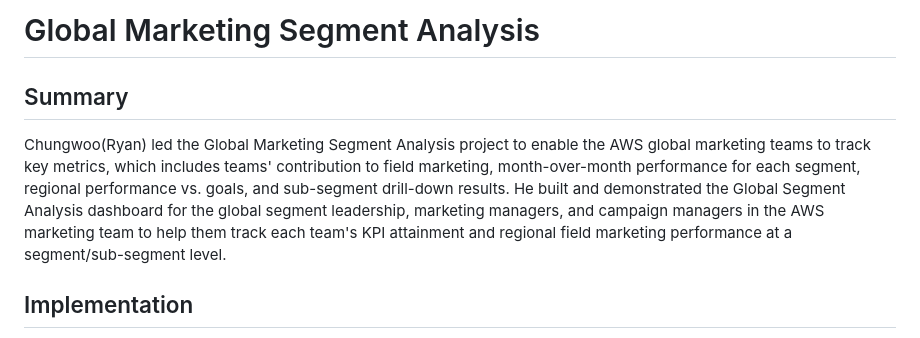
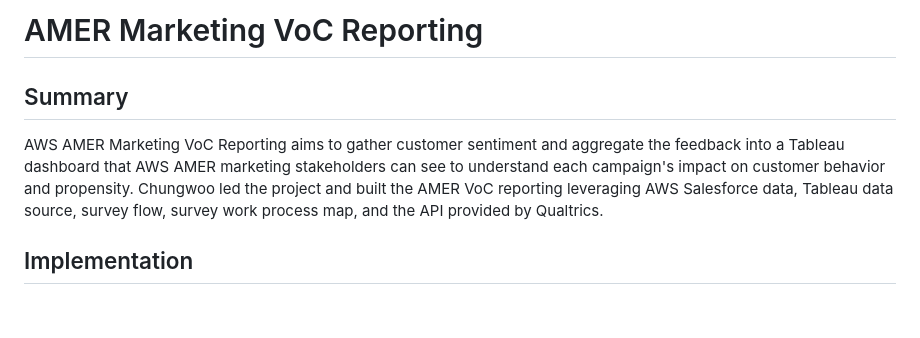
Before and after one commit to ryavse11/ryan_choi_portfolio, a Markdown page: AMER VoC Reporting/Readme.md, the part around the change. GitHub-like rendering; blank space fills up the shorter version.

```diff
--- a/AMER VoC Reporting/Readme.md
+++ b/AMER VoC Reporting/Readme.md
@@ -1,11 +1,10 @@
 <!-- Title -->
-<h1 align="left">Global Marketing Segment Analysis </h1>
+<h1 align="left">AMER Marketing VoC Reporting </h1>
 
 
 <h2 align="left">Summary </h2>
 
-Chungwoo(Ryan) led the Global Marketing Segment Analysis project to enable the AWS global marketing teams to track key metrics, which includes teams' contribution to field marketing, month-over-month performance for each segment, regional performance vs. goals, and sub-segment drill-down results. He built and demonstrated the Global Segment Analysis dashboard for the global segment leadership, marketing managers, and campaign managers in the AWS marketing team to help them track each team's KPI attainment and regional field marketing performance at a segment/sub-segment level.
-
+AWS AMER Marketing VoC Reporting aims to gather customer sentiment and aggregate the feedback into a Tableau dashboard that AWS AMER marketing stakeholders can see to understand each campaign's impact on customer behavior and propensity. Chungwoo led the project and built the AMER VoC reporting leveraging AWS Salesforce data, Tableau data source, survey flow, survey work process map, and the API provided by Qualtrics.
 
 <h2 align="left">Implementation </h2>
 
```
